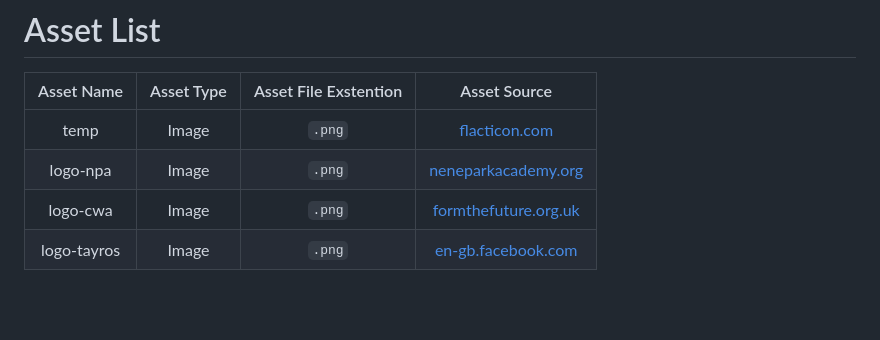
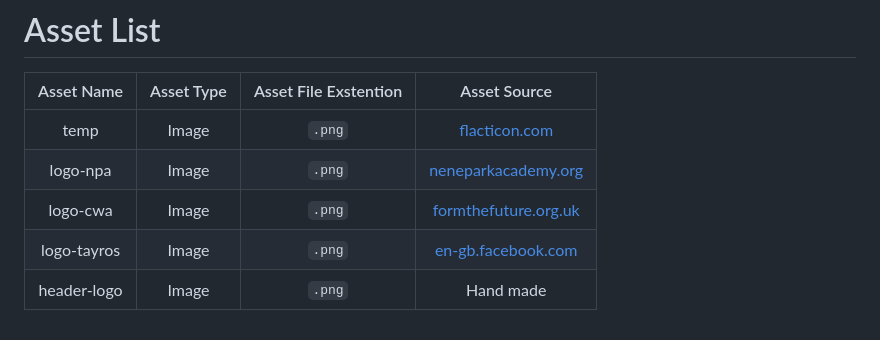
Before and after one commit to Orion-Wyatt/Portfolio, a Markdown page: Documentation/Assets List.md, the part around the change. Rendered like a GitHub page; blank space fills up the shorter version.

```diff
--- a/Documentation/Assets List.md
+++ b/Documentation/Assets List.md
@@ -14,3 +14,4 @@
 |logo-npa|Image|`.png`|[neneparkacademy.org](www.neneparkacademy.org)|
 |logo-cwa|Image|`.png`|[formthefuture.org.uk](https://formthefuture.org.uk/cwa-logo-centred-colour-face/)|
 |logo-tayros|Image|`.png`|[en-gb.facebook.com](https://en-gb.facebook.com/taylorrosettkw)|
+|header-logo|Image|`.png`|Hand made
```
Also changed, not shown: Source/assets/img/header-logo.png (added), 5 other files.
